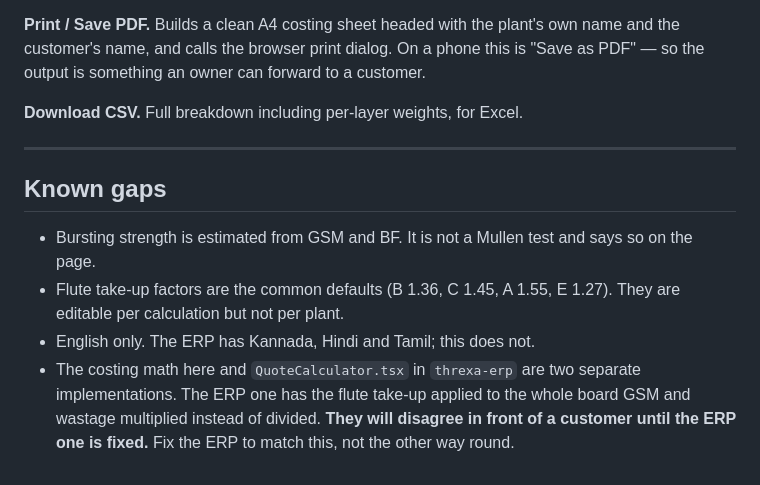
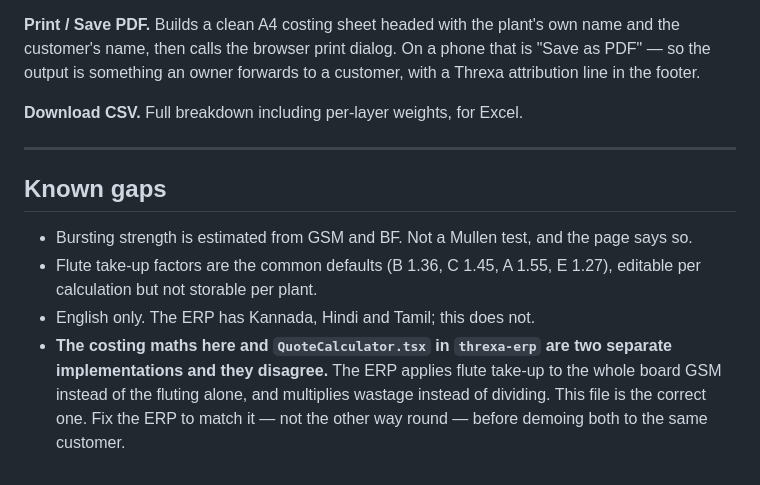
Before and after one commit to Sachin-kalaiselvan/threxa-boxcalc, a Markdown page: README.md, the part around one of its changes. GitHub-like rendering.

```diff
--- a/README.md
+++ b/README.md
@@ -69,7 +79,8 @@ the share link on the last line.
 
 **Print / Save PDF.** Builds a clean A4 costing sheet headed with the plant's own
-name and the customer's name, and calls the browser print dialog. On a phone this
-is "Save as PDF" — so the output is something an owner can forward to a customer.
+name and the customer's name, then calls the browser print dialog. On a phone
+that is "Save as PDF" — so the output is something an owner forwards to a
+customer, with a Threxa attribution line in the footer.
 
 **Download CSV.** Full breakdown including per-layer weights, for Excel.
 
@@ -77,13 +88,13 @@ is "Save as PDF" — so the output is something an owner can forward to a custom
 
 ## Known gaps
 
-- Bursting strength is estimated from GSM and BF. It is not a Mullen test and
-  says so on the page.
-- Flute take-up factors are the common defaults (B 1.36, C 1.45, A 1.55, E 1.27).
-  They are editable per calculation but not per plant.
+- Bursting strength is estimated from GSM and BF. Not a Mullen test, and the page
+  says so.
+- Flute take-up factors are the common defaults (B 1.36, C 1.45, A 1.55, E 1.27),
+  editable per calculation but not storable per plant.
 - English only. The ERP has Kannada, Hindi and Tamil; this does not.
-- The costing math here and `QuoteCalculator.tsx` in `threxa-erp` are two separate
-  implementations. The ERP one has the flute take-up applied to the whole board
-  GSM and wastage multiplied instead of divided. **They will disagree in front of
-  a customer until the ERP one is fixed.** Fix the ERP to match this, not the
-  other way round.
+- **The costing maths here and `QuoteCalculator.tsx` in `threxa-erp` are two
+  separate implementations and they disagree.** The ERP applies flute take-up to
+  the whole board GSM instead of the fluting alone, and multiplies wastage instead
+  of dividing. This file is the correct one. Fix the ERP to match it — not the
+  other way round — before demoing both to the same customer.
```
Also changed, not shown: other parts of README.md (+34 -24 lines).
